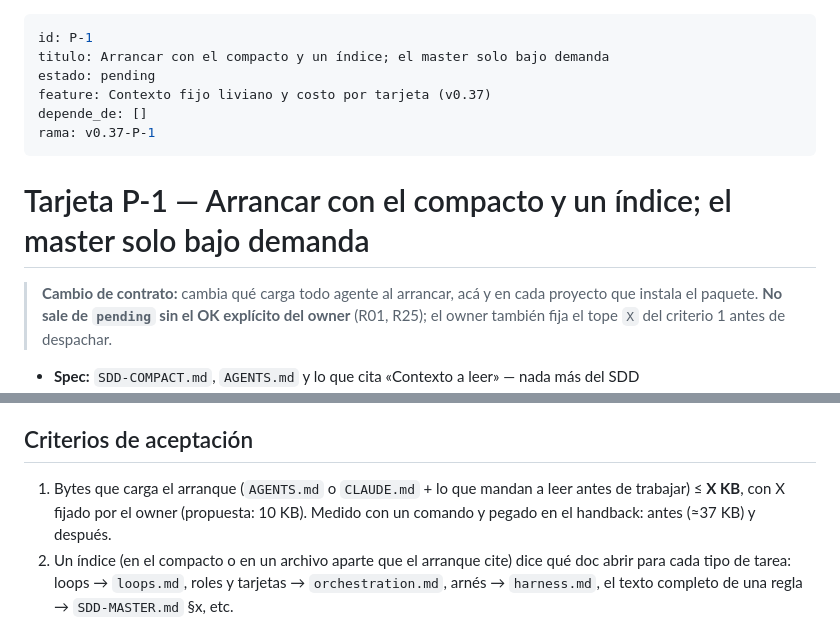
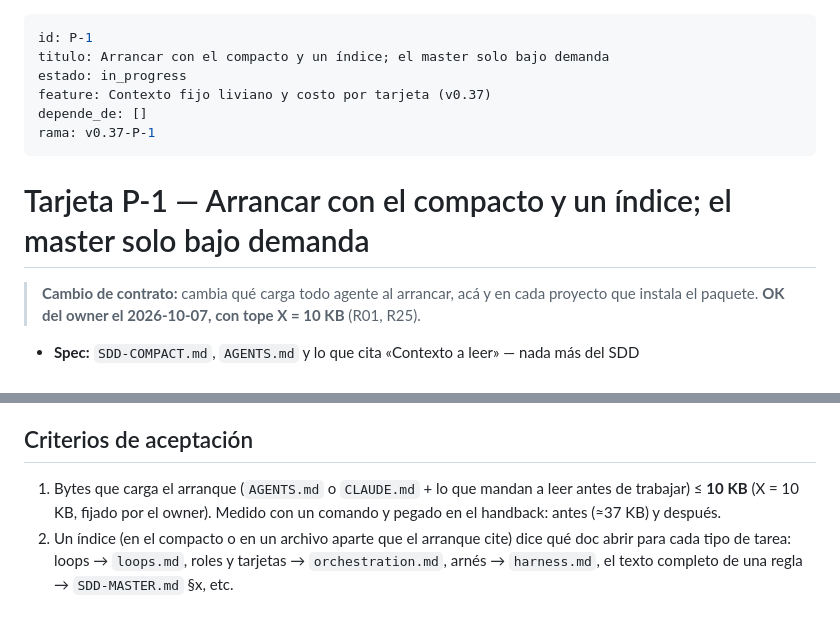
Before and after one commit to Fakundus01/sdd-universal, a Markdown page: sdd/cards/P-1.md, 2 parts joined by grey strips. GitHub-like rendering.

Commit message:
plan v0.37: P-1 en curso (OK del owner, tope de arranque 10 KB)
Co-Authored-By: Claude Opus 5.5 <noreply@anthropic.com>

```diff
--- a/sdd/cards/P-1.md
+++ b/sdd/cards/P-1.md
@@ -1,7 +1,7 @@
 ---
 id: P-1
 titulo: Arrancar con el compacto y un índice; el master solo bajo demanda
-estado: pending
+estado: in_progress
 feature: Contexto fijo liviano y costo por tarjeta (v0.37)
 depende_de: []
 rama: v0.37-P-1
@@ -9,7 +9,7 @@ rama: v0.37-P-1
 
 # Tarjeta P-1 — Arrancar con el compacto y un índice; el master solo bajo demanda
 
-> **Cambio de contrato:** cambia qué carga todo agente al arrancar, acá y en cada proyecto que instala el paquete. **No sale de `pending` sin el OK explícito del owner** (R01, R25); el owner también fija el tope `X` del criterio 1 antes de despachar.
+> **Cambio de contrato:** cambia qué carga todo agente al arrancar, acá y en cada proyecto que instala el paquete. **OK del owner el 2026-10-07, con tope X = 10 KB** (R01, R25).
 
 - **Spec:** `SDD-COMPACT.md`, `AGENTS.md` y lo que cita «Contexto a leer» — nada más del SDD
 - **Modelo / esfuerzo:** MEDIO / esfuerzo alto
@@ -23,7 +23,7 @@ Comparación con byoharness.dev («Build your own coding agent», cap. 15, AGENT
 Que el arranque cargue el compacto más un índice corto (qué doc abrir para qué tarea) y que el master se abra solo bajo demanda, sin perder ninguna regla obligatoria.
 
 ## Criterios de aceptación
-1. Bytes que carga el arranque (`AGENTS.md` o `CLAUDE.md` + lo que mandan a leer antes de trabajar) ≤ **X KB**, con X fijado por el owner (propuesta: 10 KB). Medido con un comando y pegado en el handback: antes (≈37 KB) y después.
+1. Bytes que carga el arranque (`AGENTS.md` o `CLAUDE.md` + lo que mandan a leer antes de trabajar) ≤ **10 KB** (X = 10 KB, fijado por el owner). Medido con un comando y pegado en el handback: antes (≈37 KB) y después.
 2. Un índice (en el compacto o en un archivo aparte que el arranque cite) dice qué doc abrir para cada tipo de tarea: loops → `loops.md`, roles y tarjetas → `orchestration.md`, arnés → `harness.md`, el texto completo de una regla → `SDD-MASTER.md` §x, etc.
 3. Check nuevo en `harness/verify.py --quick`: **FAIL** si el arranque pasa de X KB, y **FAIL** si alguna regla `R<nn>` del master no aparece en el compacto ni en el índice. Rojo forzado pegado para los dos casos (arranque inflado y una regla sacada del compacto).
 4. El ZIP de la web y el instalador dejan el mismo arranque liviano en `<proyecto>/` (el `AGENTS.md` generado apunta al compacto + índice); test en `web/tests/` que lo fija.
```
Also changed, not shown: sdd/status.md (+2 -2 lines).
